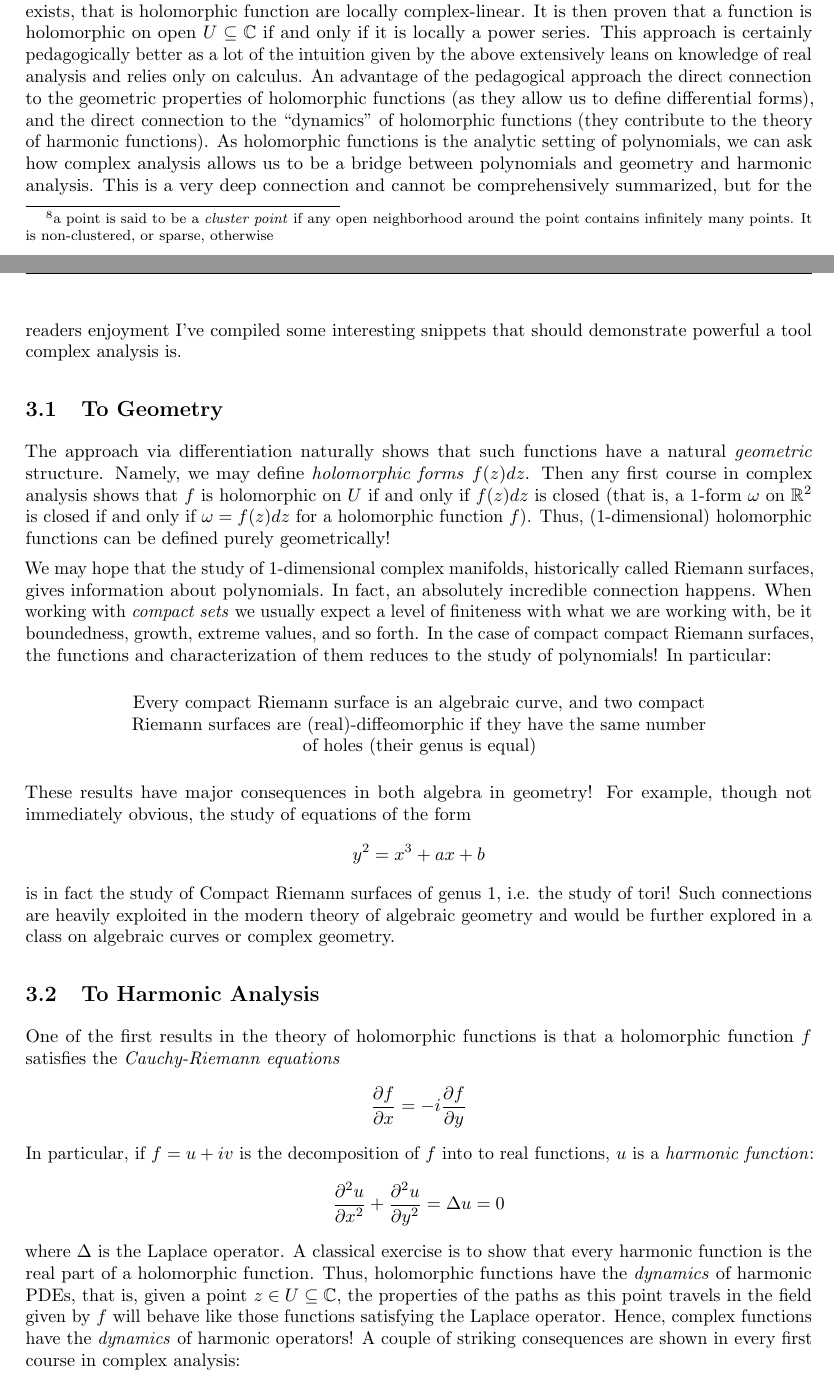
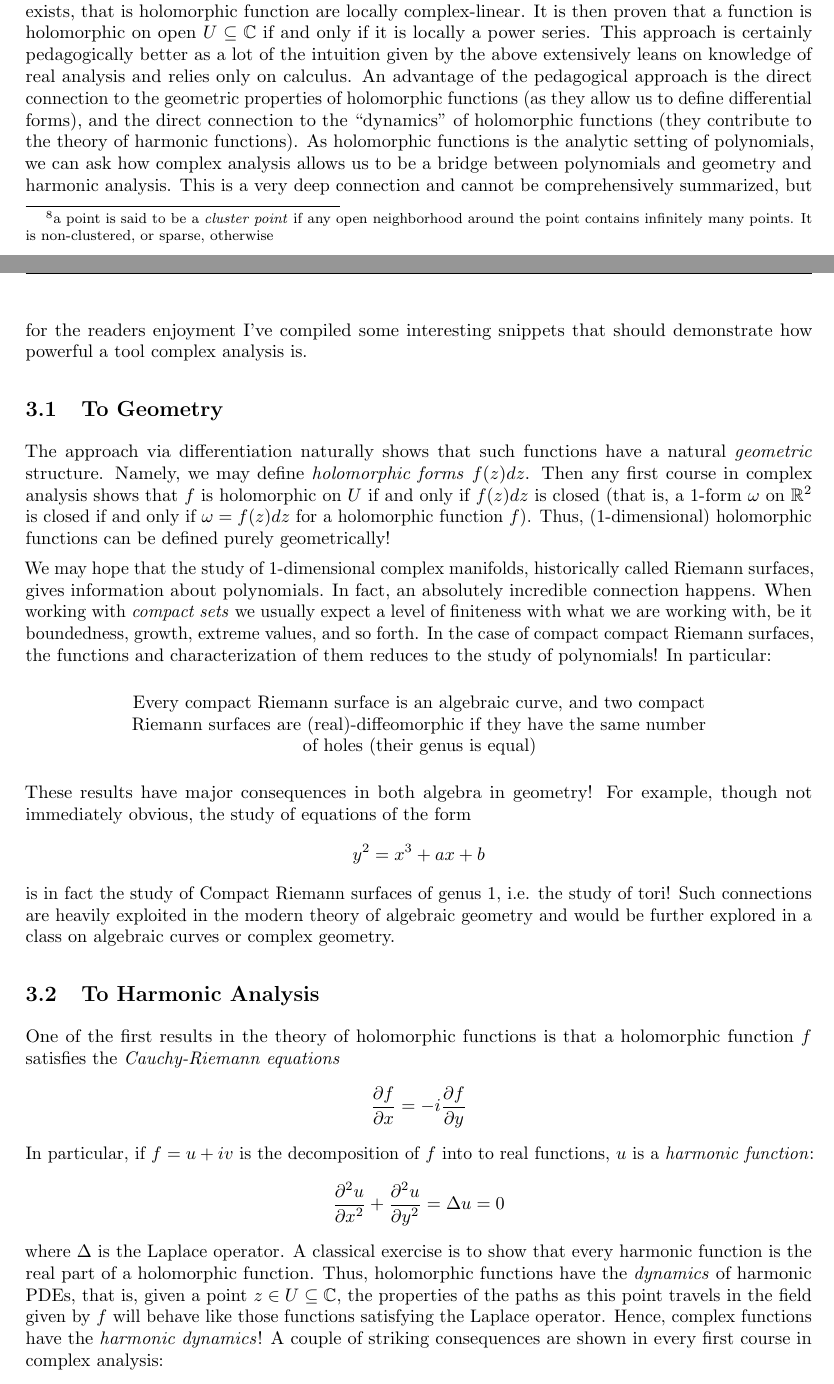
Before and after one commit to discontinuous-polynomial/clarasilwal.com, a LaTeX thesis (assets/latex/whatIsComplex/what_is_complex.tex): two parts of pages 4 and 5 of 6, joined at a grey line, cut so that both start at the same text. Compiled offline with pdfLaTeX.

Commit message:
Auto-generated commit [ci skip]

```diff
--- a/assets/latex/whatIsComplex/what_is_complex.tex
+++ b/assets/latex/whatIsComplex/what_is_complex.tex
@@ -627,13 +627,13 @@ that $f: \C \to \C$ is \emph{complex differentiable} or \emph{holomorphic} at $z
 derivative-limit exists, that is holomorphic function are locally complex-linear. It is then
 proven that a function is holomorphic on open $U \sse \C$ if and only if it is locally a power series. This
 approach is certainly pedagogically better as a lot of the intuition given by the above extensively leans on
-knowledge of real analysis and relies only on calculus. An advantage of the pedagogical approach the direct
+knowledge of real analysis and relies only on calculus. An advantage of the pedagogical approach is the direct
 connection to the geometric properties of holomorphic functions (as they allow us to define differential forms),
 and the direct connection to the ``dynamics'' of holomorphic functions (they contribute to the theory of
 harmonic functions). As holomorphic functions is the analytic setting of polynomials, we can ask how complex
 analysis allows us to be a bridge between polynomials and geometry and harmonic analysis. This is a very deep
 connection and cannot be comprehensively summarized, but for the readers enjoyment I've compiled some
-interesting snippets that should demonstrate powerful a tool complex analysis is.
+interesting snippets that should demonstrate how powerful a tool complex analysis is.
 
 
 \subsection{To Geometry}
@@ -686,7 +686,7 @@ where $\Delta$ is the Laplace operator. A classical exercise is to show that eve
 real part of a holomorphic function. Thus, holomorphic functions have the \emph{dynamics} of harmonic PDEs,
 that is, given a point $z \in U \sse \C$, the properties of the paths as this point travels in the field given
 by $f$ will behave like those functions satisfying the Laplace operator. Hence, complex functions have the
-\emph{dynamics} of harmonic operators! A couple of striking consequences are shown in every first course in
+\emph{harmonic dynamics}! A couple of striking consequences are shown in every first course in
 complex analysis:
 
 \begin{itemize}
```
Also changed, not shown: assets/latex/whatIsComplex/what_is_complex.pdf, assets/pdfs/blogs/what_is_complex.pdf, assets/latex/whatIsComplex/what_is_complex.tex (16 more changed lines), 7 other files.
